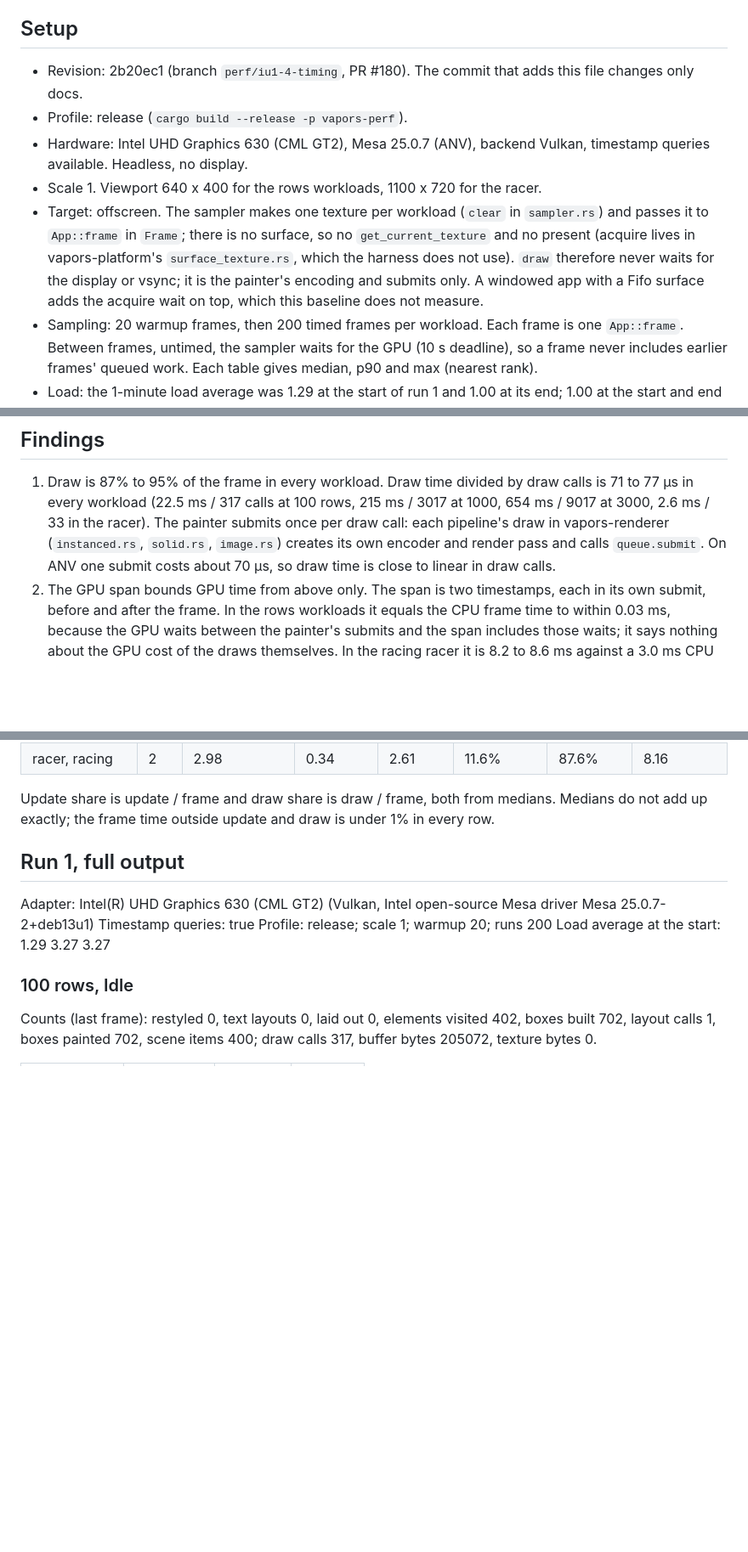
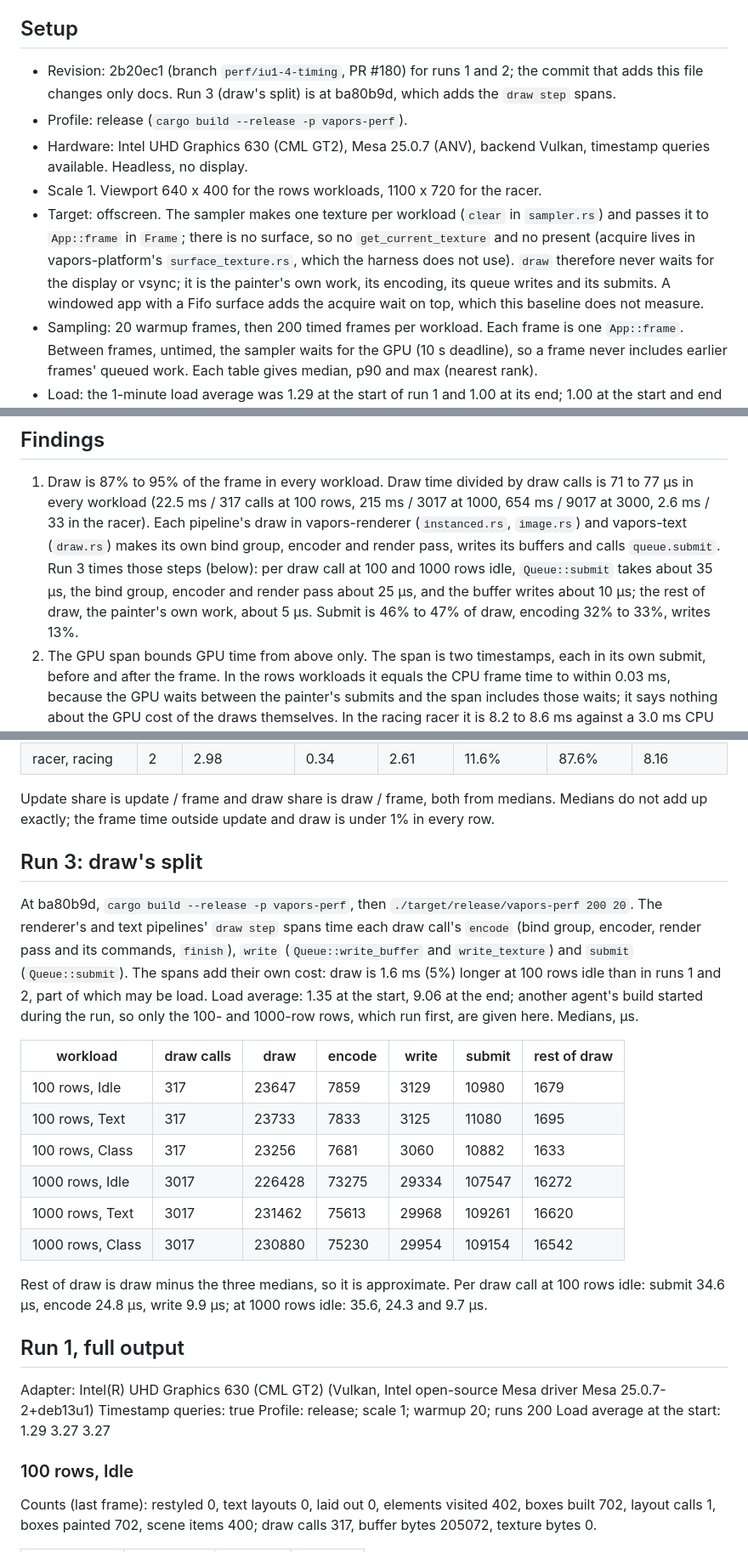
Before and after one commit to tomyan/vapors, a Markdown page: docs/perf/baseline-2026-11-10.md, 3 parts joined by grey strips. Shown at 85% size. Rendered like a GitHub page; blank space fills up the shorter version.

Commit message:
Baseline: draw's measured split (run 3) replaces the inferred submit cost
Co-Authored-By: Claude Opus 5.5 <noreply@anthropic.com>
Claude-Session: https://claude.ai/code/session_01NfbSStyisuWRgxDtGV8eGu

```diff
--- a/docs/perf/baseline-2026-11-10.md
+++ b/docs/perf/baseline-2026-11-10.md
@@ -6,8 +6,9 @@ asserted in CI.
 
 ## Setup
 
-- Revision: 2b20ec1 (branch `perf/iu1-4-timing`, PR #180). The commit
-  that adds this file changes only docs.
+- Revision: 2b20ec1 (branch `perf/iu1-4-timing`, PR #180) for runs 1
+  and 2; the commit that adds this file changes only docs. Run 3 (draw's
+  split) is at ba80b9d, which adds the `draw step` spans.
 - Profile: release (`cargo build --release -p vapors-perf`).
 - Hardware: Intel UHD Graphics 630 (CML GT2), Mesa 25.0.7 (ANV),
   backend Vulkan, timestamp queries available. Headless, no display.
@@ -18,7 +19,8 @@ asserted in CI.
   there is no surface, so no `get_current_texture` and no present
   (acquire lives in vapors-platform's `surface_texture.rs`, which the
   harness does not use). `draw` therefore never waits for the display
-  or vsync; it is the painter's encoding and submits only. A windowed
+  or vsync; it is the painter's own work, its encoding, its queue
+  writes and its submits. A windowed
   app with a Fifo surface adds the acquire wait on top, which this
   baseline does not measure.
 - Sampling: 20 warmup frames, then 200 timed frames per workload. Each
@@ -48,11 +50,14 @@ A debug build refuses to run. One run took about 11 minutes here; the
 1. Draw is 87% to 95% of the frame in every workload. Draw time divided
    by draw calls is 71 to 77 µs in every workload (22.5 ms / 317 calls
    at 100 rows, 215 ms / 3017 at 1000, 654 ms / 9017 at 3000, 2.6 ms /
-   33 in the racer). The painter submits once per draw call: each
-   pipeline's draw in vapors-renderer (`instanced.rs`, `solid.rs`,
-   `image.rs`) creates its own encoder and render pass and calls
-   `queue.submit`. On ANV one submit costs about 70 µs, so draw time is
-   close to linear in draw calls.
+   33 in the racer). Each pipeline's draw in vapors-renderer
+   (`instanced.rs`, `image.rs`) and vapors-text (`draw.rs`) makes its
+   own bind group, encoder and render pass, writes its buffers and calls
+   `queue.submit`. Run 3 times those steps (below): per draw call at 100
+   and 1000 rows idle, `Queue::submit` takes about 35 µs, the bind
+   group, encoder and render pass about 25 µs, and the buffer writes
+   about 10 µs; the rest of draw, the painter's own work, about 5 µs.
+   Submit is 46% to 47% of draw, encoding 32% to 33%, writes 13%.
 2. The GPU span bounds GPU time from above only. The span is two
    timestamps, each in its own submit, before and after the frame. In
    the rows workloads it equals the CPU frame time to within 0.03 ms,
@@ -110,6 +115,32 @@ A debug build refuses to run. One run took about 11 minutes here; the
 Update share is update / frame and draw share is draw / frame, both
 from medians. Medians do not add up exactly; the frame time outside
 update and draw is under 1% in every row.
+
+## Run 3: draw's split
+
+At ba80b9d, `cargo build --release -p vapors-perf`, then
+`./target/release/vapors-perf 200 20`. The renderer's and text
+pipelines' `draw step` spans time each draw call's `encode` (bind
+group, encoder, render pass and its commands, `finish`), `write`
+(`Queue::write_buffer` and `write_texture`) and `submit`
+(`Queue::submit`). The spans add their own cost: draw is 1.6 ms (5%)
+longer at 100 rows idle than in runs 1 and 2, part of which may be
+load. Load average: 1.35 at the start, 9.06 at the end; another
+agent's build started during the run, so only the 100- and 1000-row
+rows, which run first, are given here. Medians, µs.
+
+| workload | draw calls | draw | encode | write | submit | rest of draw |
+|---|---|---|---|---|---|---|
+| 100 rows, Idle | 317 | 23647 | 7859 | 3129 | 10980 | 1679 |
+| 100 rows, Text | 317 | 23733 | 7833 | 3125 | 11080 | 1695 |
+| 100 rows, Class | 317 | 23256 | 7681 | 3060 | 10882 | 1633 |
+| 1000 rows, Idle | 3017 | 226428 | 73275 | 29334 | 107547 | 16272 |
+| 1000 rows, Text | 3017 | 231462 | 75613 | 29968 | 109261 | 16620 |
+| 1000 rows, Class | 3017 | 230880 | 75230 | 29954 | 109154 | 16542 |
+
+Rest of draw is draw minus the three medians, so it is approximate.
+Per draw call at 100 rows idle: submit 34.6 µs, encode 24.8 µs, write
+9.9 µs; at 1000 rows idle: 35.6, 24.3 and 9.7 µs.
 
 ## Run 1, full output
 
```
Also changed, not shown: docs/plans/iu1.md (+4 -2 lines).
